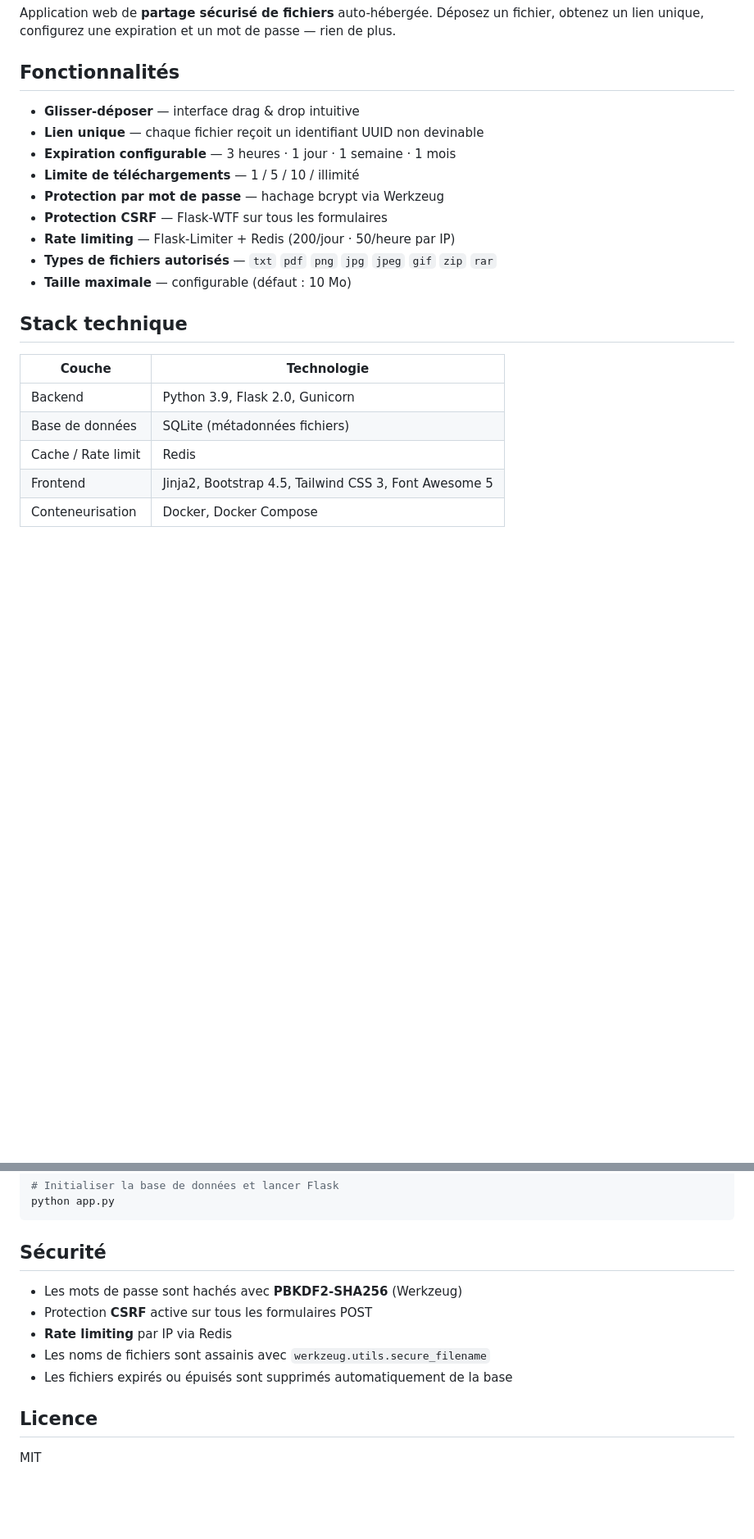
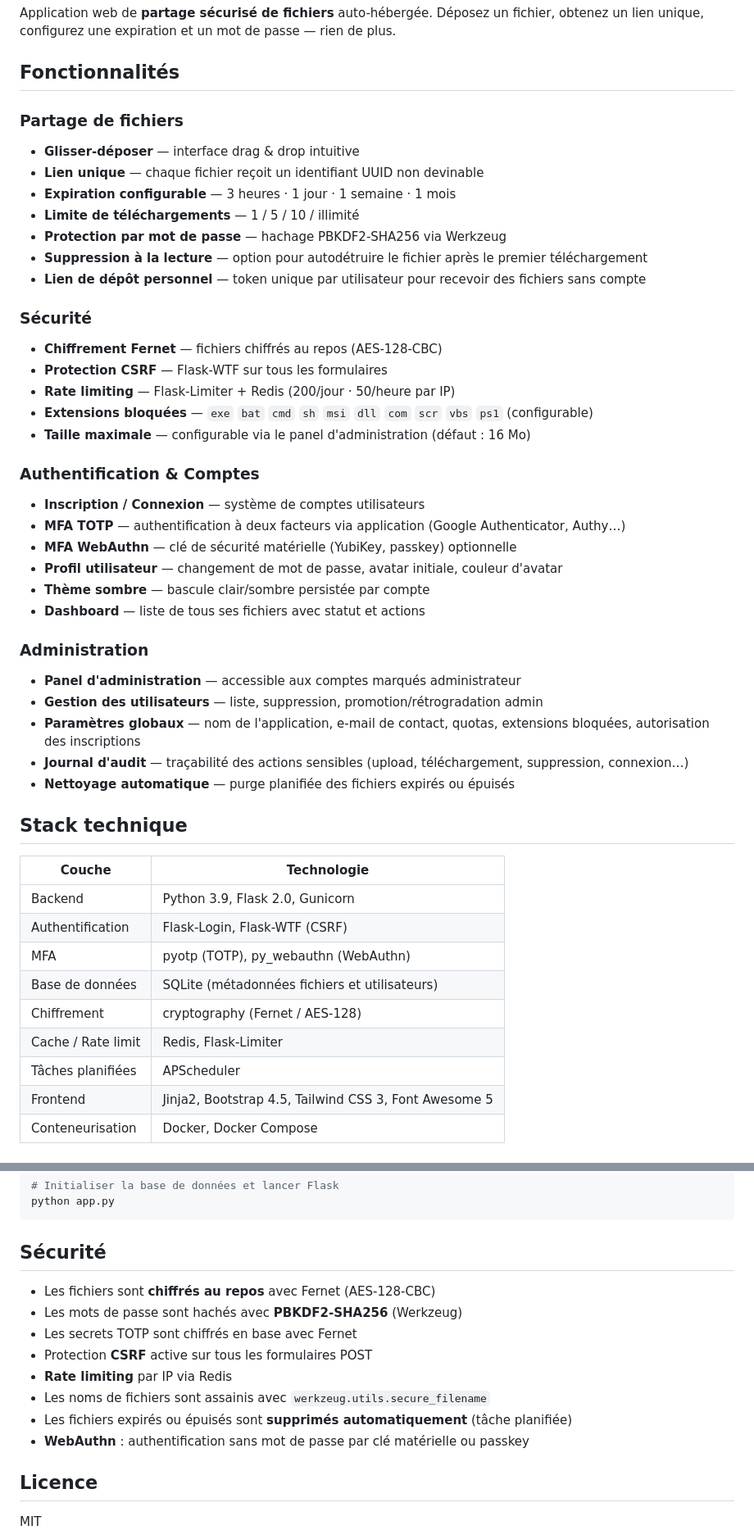
Before and after one commit to djenko-it/securefiles, a Markdown page: README.md, 2 parts joined by grey strips. Shown at 82% size. GitHub-like rendering; blank space fills up the shorter version.

```diff
--- a/README.md
+++ b/README.md
@@ -4,23 +4,48 @@ Application web de **partage sécurisé de fichiers** auto-hébergée. Déposez
 
 ## Fonctionnalités
 
+### Partage de fichiers
 - **Glisser-déposer** — interface drag & drop intuitive
 - **Lien unique** — chaque fichier reçoit un identifiant UUID non devinable
 - **Expiration configurable** — 3 heures · 1 jour · 1 semaine · 1 mois
 - **Limite de téléchargements** — 1 / 5 / 10 / illimité
-- **Protection par mot de passe** — hachage bcrypt via Werkzeug
+- **Protection par mot de passe** — hachage PBKDF2-SHA256 via Werkzeug
+- **Suppression à la lecture** — option pour autodétruire le fichier après le premier téléchargement
+- **Lien de dépôt personnel** — token unique par utilisateur pour recevoir des fichiers sans compte
+
+### Sécurité
+- **Chiffrement Fernet** — fichiers chiffrés au repos (AES-128-CBC)
 - **Protection CSRF** — Flask-WTF sur tous les formulaires
 - **Rate limiting** — Flask-Limiter + Redis (200/jour · 50/heure par IP)
-- **Types de fichiers autorisés** — `txt` `pdf` `png` `jpg` `jpeg` `gif` `zip` `rar`
-- **Taille maximale** — configurable (défaut : 10 Mo)
+- **Extensions bloquées** — `exe` `bat` `cmd` `sh` `msi` `dll` `com` `scr` `vbs` `ps1` (configurable)
+- **Taille maximale** — configurable via le panel d'administration (défaut : 16 Mo)
+
+### Authentification & Comptes
+- **Inscription / Connexion** — système de comptes utilisateurs
+- **MFA TOTP** — authentification à deux facteurs via application (Google Authenticator, Authy…)
+- **MFA WebAuthn** — clé de sécurité matérielle (YubiKey, passkey) optionnelle
+- **Profil utilisateur** — changement de mot de passe, avatar initiale, couleur d'avatar
+- **Thème sombre** — bascule clair/sombre persistée par compte
+- **Dashboard** — liste de tous ses fichiers avec statut et actions
+
+### Administration
+- **Panel d'administration** — accessible aux comptes marqués administrateur
+- **Gestion des utilisateurs** — liste, suppression, promotion/rétrogradation admin
+- **Paramètres globaux** — nom de l'application, e-mail de contact, quotas, extensions bloquées, autorisation des inscriptions
+- **Journal d'audit** — traçabilité des actions sensibles (upload, téléchargement, suppression, connexion…)
+- **Nettoyage automatique** — purge planifiée des fichiers expirés ou épuisés
 
 ## Stack technique
 
 | Couche | Technologie |
 |---|---|
 | Backend | Python 3.9, Flask 2.0, Gunicorn |
-| Base de données | SQLite (métadonnées fichiers) |
-| Cache / Rate limit | Redis |
+| Authentification | Flask-Login, Flask-WTF (CSRF) |
+| MFA | pyotp (TOTP), py_webauthn (WebAuthn) |
+| Base de données | SQLite (métadonnées fichiers et utilisateurs) |
+| Chiffrement | cryptography (Fernet / AES-128) |
+| Cache / Rate limit | Redis, Flask-Limiter |
+| Tâches planifiées | APScheduler |
 | Frontend | Jinja2, Bootstrap 4.5, Tailwind CSS 3, Font Awesome 5 |
 | Conteneurisation | Docker, Docker Compose |
 
@@ -131,11 +188,14 @@ python app.py
 
 ## Sécurité
 
+- Les fichiers sont **chiffrés au repos** avec Fernet (AES-128-CBC)
 - Les mots de passe sont hachés avec **PBKDF2-SHA256** (Werkzeug)
+- Les secrets TOTP sont chiffrés en base avec Fernet
 - Protection **CSRF** active sur tous les formulaires POST
 - **Rate limiting** par IP via Redis
 - Les noms de fichiers sont assainis avec `werkzeug.utils.secure_filename`
-- Les fichiers expirés ou épuisés sont supprimés automatiquement de la base
+- Les fichiers expirés ou épuisés sont **supprimés automatiquement** (tâche planifiée)
+- **WebAuthn** : authentification sans mot de passe par clé matérielle ou passkey
 
 ## Licence
 
```
Also changed, not shown: other parts of README.md (+55 -23 lines).
